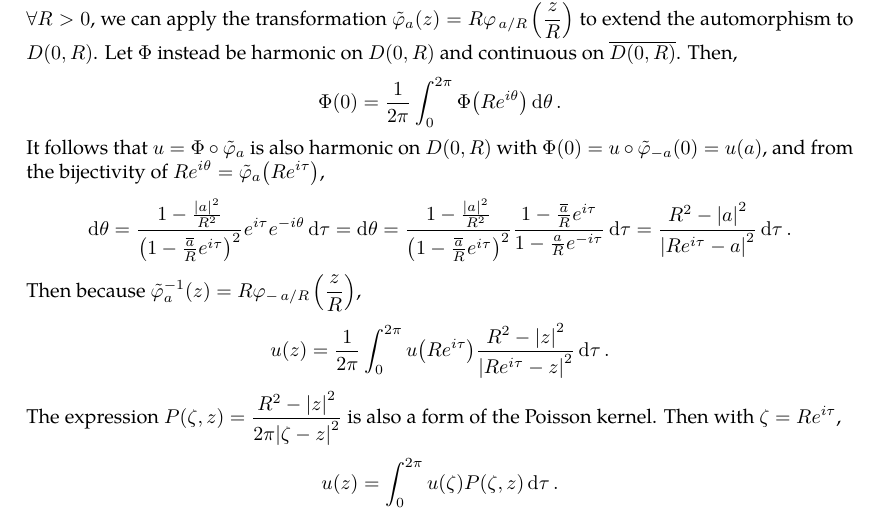
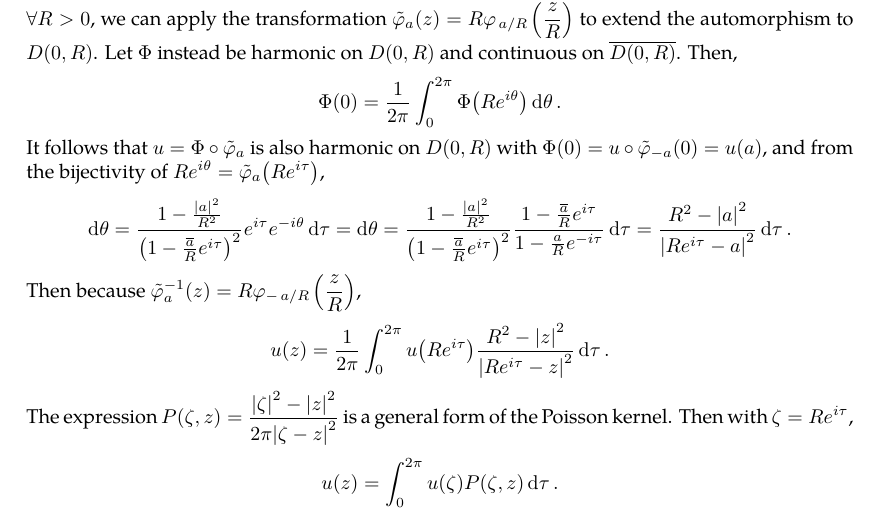
Before and after one commit to slipperking/complex-analysis-latex, a LaTeX document (main.tex): part of page 59 of 60, cut so that both start at the same text. Compiled offline with pdfLaTeX.

Commit message:
overleaf_to_git (Fri Jun 13 15:14:32 2025 -0700): update main.tex from r11338 to r11341

```diff
--- a/main.tex
+++ b/main.tex
@@ -1493,7 +1493,7 @@ where \(\zeta=e^{i\tau}\). Equation \eqref{eq:poissonintegralformula} is also kn
 \[\dd{\theta}=\frac{1-\frac{\abs{a}^2}{R^2}}{\paren{1-\frac{\overline{a}}{R}e^{i\tau}}^2}e^{i\tau}e^{-i\theta}\dd{\tau}=\dd{\theta}=\frac{1-\frac{\abs{a}^2}{R^2}}{\paren{1-\frac{\overline{a}}{R}e^{i\tau}}^2}\frac{1-\frac{\overline{a}}{R}e^{i\tau}}{1-\frac{a}{R}e^{-i\tau}}\dd{\tau}=\frac{R^2-\abs{a}^2}{\abs{Re^{i\tau}-a}^2}\dd{\tau}.\]
 Then because \(\tilde{\varphi}_a^{-1}(z)=R\varphi_{-\flatfrac{a}{R}}\qty(\frac{z}{R})\),
 \[u(z)=\frac{1}{2\pi}\int_0^{2\pi}u\qty(Re^{i\tau})\frac{R^2-\abs{z}^2}{\abs{Re^{i\tau}-z}^2}\dd{\tau}.\]
-The expression \(P(\zeta,z)=\frac{R^2-\abs{z}^2}{2\pi\abs{\zeta-z}^2}\) is also a form of the Poisson kernel. Then with \(\zeta=Re^{i\tau}\),
+The expression \(P(\zeta,z)=\frac{\abs{\zeta}^2-\abs{z}^2}{2\pi\abs{\zeta-z}^2}\) is a general form of the Poisson kernel. Then with \(\zeta=Re^{i\tau}\),
 \[u(z)=\int_0^{2\pi}u(\zeta)P(\zeta,z)\dd{\tau}.\]
 \section{The Theory of Weierstrass}
 \subsection{Laurent Series}
```
